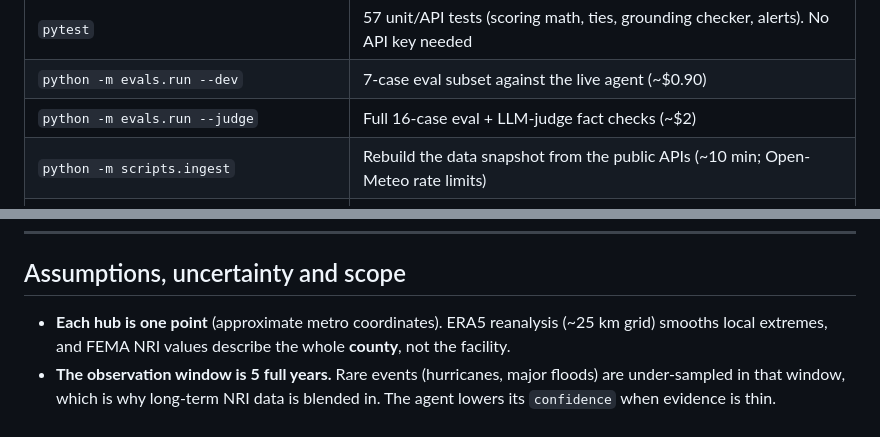
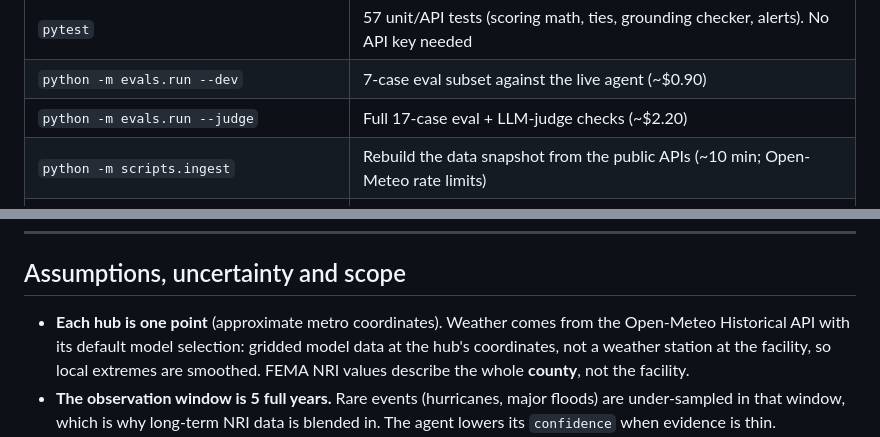
Before and after one commit to EladRab1106/MoveoAi, a Markdown page: README.md, 2 parts joined by grey strips. GitHub-like rendering.

```diff
--- a/README.md
+++ b/README.md
@@ -36,7 +36,7 @@ The data snapshot (`data/weather.db`) is committed, so the app runs without fetc
 | `python -m scripts.ask "your question"` | Ask the agent from the terminal (prints the full JSON response) |
 | `pytest` | 57 unit/API tests (scoring math, ties, grounding checker, alerts). No API key needed |
 | `python -m evals.run --dev` | 7-case eval subset against the live agent (~$0.90) |
-| `python -m evals.run --judge` | Full 16-case eval + LLM-judge fact checks (~$2) |
+| `python -m evals.run --judge` | Full 17-case eval + LLM-judge checks (~$2.20) |
 | `python -m scripts.ingest` | Rebuild the data snapshot from the public APIs (~10 min; Open-Meteo rate limits) |
 | `python -m scripts.ingest --only declarations` | Refresh one source only |
 
@@ -152,8 +152,10 @@ These cutoffs were calibrated to the observed spread of about 21–47.
 
 ## Assumptions, uncertainty and scope
 
-- **Each hub is one point** (approximate metro coordinates). ERA5 reanalysis (~25 km grid)
-  smooths local extremes, and FEMA NRI values describe the whole **county**, not the facility.
+- **Each hub is one point** (approximate metro coordinates). Weather comes from the Open-Meteo
+  Historical API with its default model selection: gridded model data at the hub's
+  coordinates, not a weather station at the facility, so local extremes are smoothed. FEMA NRI
+  values describe the whole **county**, not the facility.
 - **The observation window is 5 full years.** Rare events (hurricanes, major floods) are
   under-sampled in that window, which is why long-term NRI data is blended in. The agent
   lowers its `confidence` when evidence is thin.
```
Also changed, not shown: other parts of README.md (+1 -1 lines), PLAN.md (+2 -2 lines).
